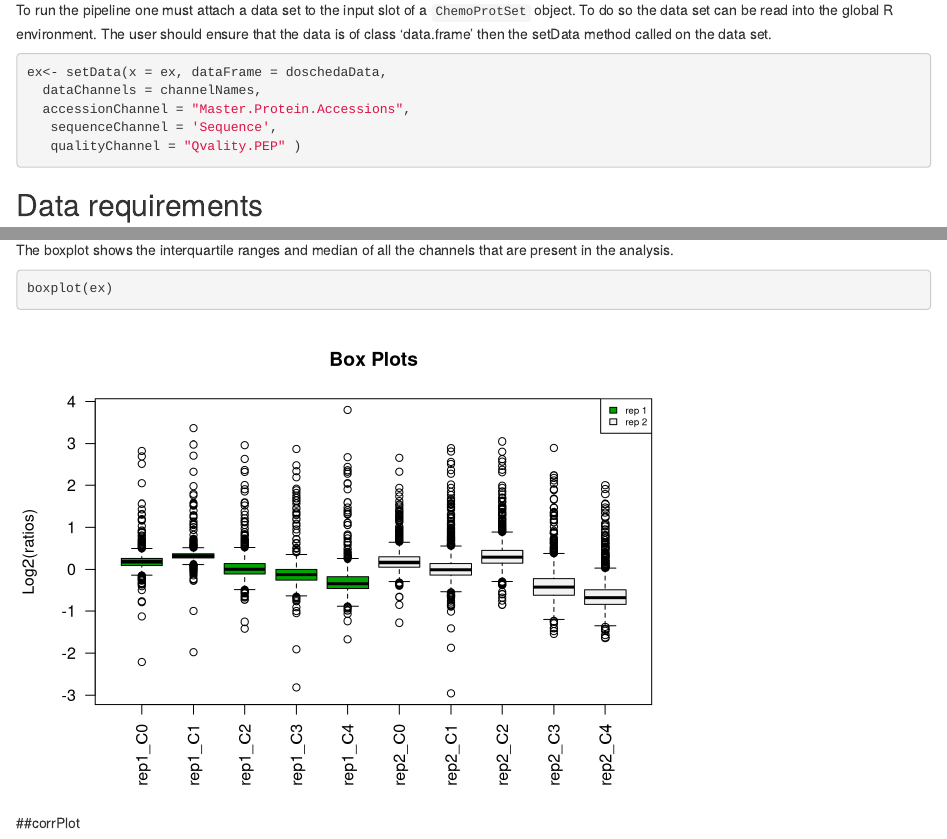
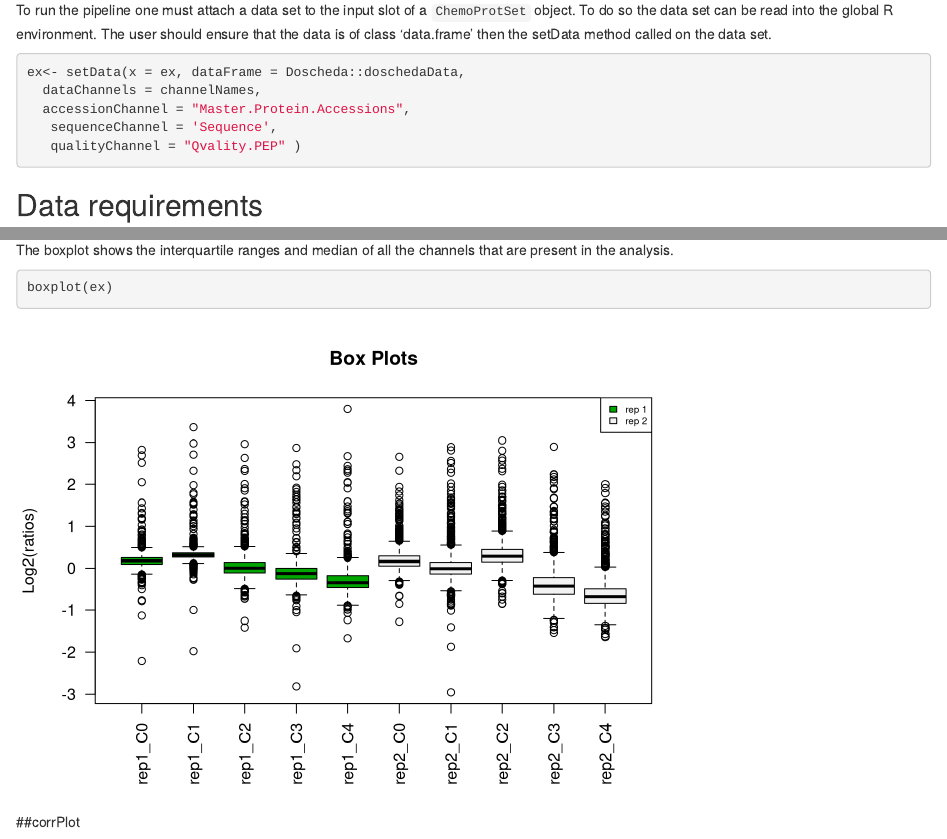
Before and after one commit to brunocontrino/DOSCHEDA, an R Markdown document (vignettes/Doscheda.Rmd): the page in a window 1100 px wide, from 2170 px down, and a second part further down, joined at a grey line. Rendered offline with R 4.5, knitr and Pandoc, with nearby package versions; drawn as R Markdown's standard HTML page in place of the format the file asks for; some code elsewhere in the file could not run offline.

Commit message:
vignette update

````diff
--- a/vignettes/Doscheda.Rmd
+++ b/vignettes/Doscheda.Rmd
@@ -8,7 +8,7 @@ output:
 vignette: >
   %\VignetteIndexEntry{Doscheda}
   %\VignetteEngine{knitr::rmarkdown}
-  \usepackage[utf8]{inputenc}
+  %\VignetteEncoding{UTF-8}
 ---
 
 # Introduction
@@ -18,7 +18,8 @@ A generous number of computational tools has been developed for MS-spectral anal
 The Doscheda package focuses on quantitative chemoproteomics used to determine protein interaction profiles of small molecules from whole cell or tissue lysates. Chemoproteomics includes inverse competition-based experiments that, in combination with quantitative MS (e.g. tandem mass tags (TMT) or isobaric tag for relative quantification (iTRAQ)), are used for rank-ordering of small molecule-protein interactions by binding affinity. (Bantscheff M, 2012)
 Doscheda is designed to facilitate chemoproteomics data analysis with a simple pipeline and a Shiny application that will allow scientists with limited computational background to carry out their own analysis.
 
-This package has been developed as a supplement to the original Doscheda shiny app. For detailed documentation on the app please visit: https://brunocontrino.github.io/DOSCHEDA/#doscheda_manual
+This package has been developed as a supplement to the original Doscheda shiny app. For detailed documentation on the app please visit:
+https://brunocontrino.github.io/DOSCHEDA_APP/
 
 
 
@@ -91,7 +93,8 @@ dataTypeStr = 'intensity', modelTypeStr = 'linear',
   To run the pipeline one must attach a data set to the input slot of a `ChemoProtSet` object. To do so the data set can be read into the global R environment. The user should ensure that the data is of class 'data.frame' then the setData method called on the data set.
 
 ```{r setDataEx, eval = TRUE}
-ex<- setData(x = ex, dataFrame = doschedaData,
+
+ex<- setData(x = ex, dataFrame = Doscheda::doschedaData,
   dataChannels = channelNames,
   accessionChannel = "Master.Protein.Accessions",
    sequenceChannel = 'Sequence',
@@ -284,7 +287,7 @@ ex
 
 # Shiny Application
 
-By running `doschedaApp()` the original shiny application that the package is based on. To view detailed documentation on the application please visit:  https://brunocontrino.github.io/DOSCHEDA/#doscheda_manual
+By running `doschedaApp()` the original shiny application that the package is based on. To view detailed documentation on the application please visit:  https://brunocontrino.github.io/DOSCHEDA_APP/
 
 # References
 
````
Also changed, not shown: vignettes/Doscheda.Rmd (3 more changed lines).
